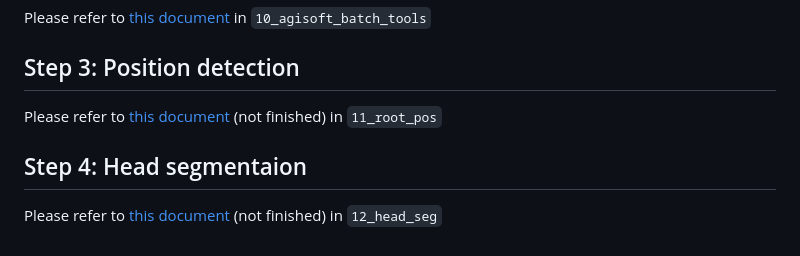
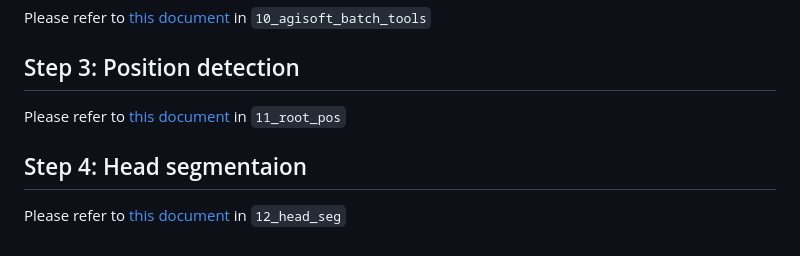
Before and after one commit to UTokyo-FieldPhenomics-Lab/UAVbroccoli, a Markdown page: README.md, the part around the change. Drawn GitHub-style.

```diff
--- a/README.md
+++ b/README.md
@@ -76,8 +76,8 @@ Please refer to [this document](10_agisoft_batch_tools/readme.md) in `10_agisoft
 
 ## Step 3: Position detection
 
-Please refer to [this document](11_root_pos/readme.md) (not finished) in `11_root_pos`
+Please refer to [this document](11_root_pos/readme.md) in `11_root_pos`
 
 ## Step 4: Head segmentaion
 
-Please refer to [this document](12_head_seg/readme.md) (not finished) in `12_head_seg`
+Please refer to [this document](12_head_seg/readme.md) in `12_head_seg`
```
Also changed, not shown: 11_root_pos/readme.md (+0 -38 lines).
